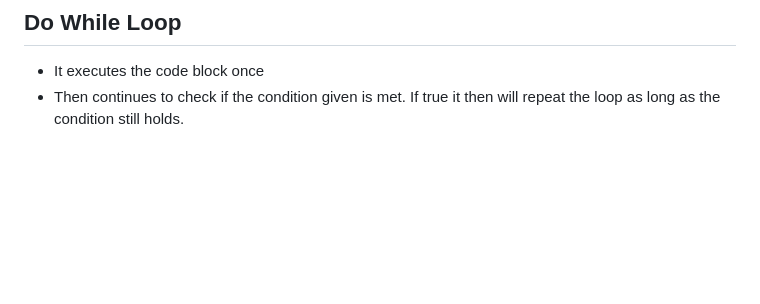
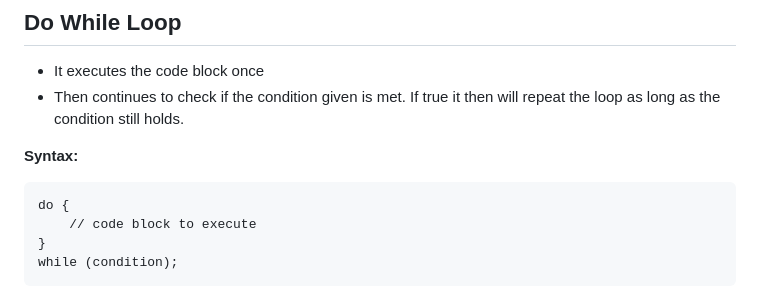
Before and after one commit to Zeb-0/Learn_JS, a Markdown page: notes.md, the part around the change. Rendered like a GitHub page; blank space fills up the shorter version.

Commit message:
do while syntax

````diff
--- a/notes.md
+++ b/notes.md
@@ -190,3 +190,11 @@ while (condition) {
 ## Do While Loop
 - It executes the code block once
 - Then continues to check if the condition given is met. If true it then will repeat the loop as long as the condition still holds.
+
+**Syntax:**
+```
+do {
+    // code block to execute
+}
+while (condition);
+```
````
